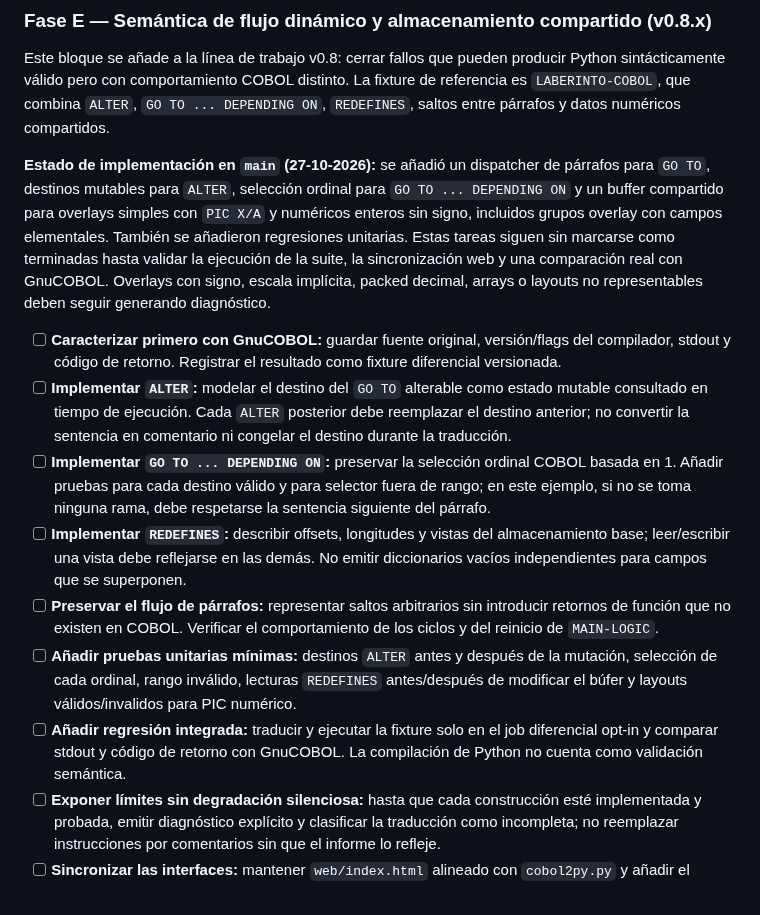
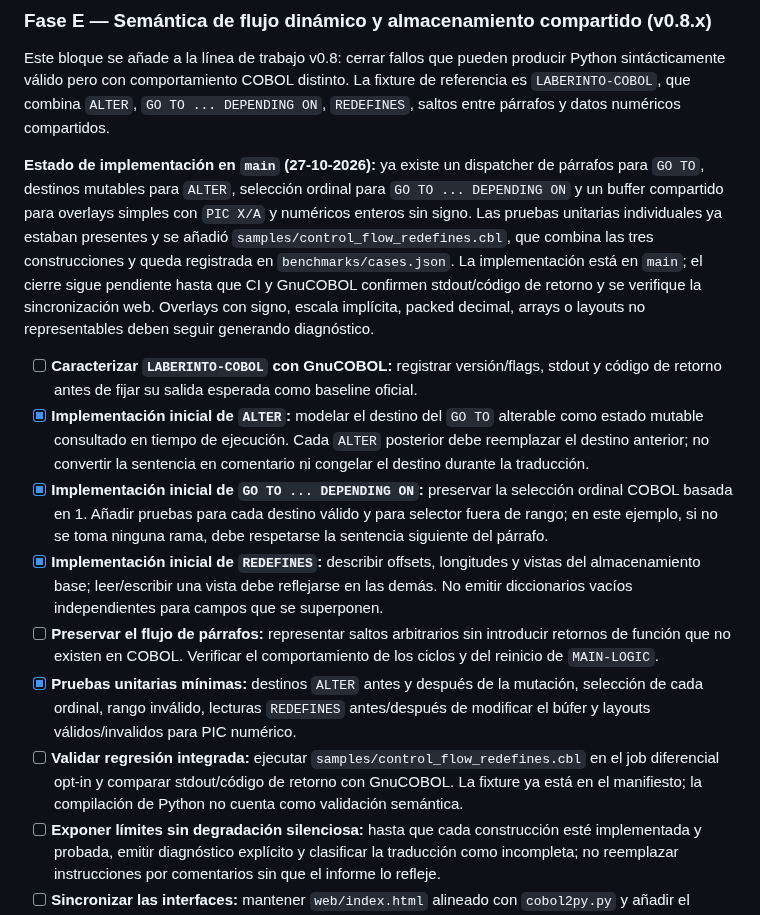
Before and after one commit to orbitalronin94/cobol2py, a Markdown page: docs/roadmap-two-weeks.md, the part around the change. Drawn GitHub-style.

Commit message:
docs: track combined control-flow regression directly on main

```diff
--- a/docs/roadmap-two-weeks.md
+++ b/docs/roadmap-two-weeks.md
@@ -48,15 +48,15 @@ El calendario de diez días describe la primera iteración y ya se han entregado
 
 Este bloque se añade a la línea de trabajo v0.8: cerrar fallos que pueden producir Python sintácticamente válido pero con comportamiento COBOL distinto. La fixture de referencia es `LABERINTO-COBOL`, que combina `ALTER`, `GO TO ... DEPENDING ON`, `REDEFINES`, saltos entre párrafos y datos numéricos compartidos.
 
-**Estado de implementación en `main` (27-10-2026):** se añadió un dispatcher de párrafos para `GO TO`, destinos mutables para `ALTER`, selección ordinal para `GO TO ... DEPENDING ON` y un buffer compartido para overlays simples con `PIC X/A` y numéricos enteros sin signo, incluidos grupos overlay con campos elementales. También se añadieron regresiones unitarias. Estas tareas siguen sin marcarse como terminadas hasta validar la ejecución de la suite, la sincronización web y una comparación real con GnuCOBOL. Overlays con signo, escala implícita, packed decimal, arrays o layouts no representables deben seguir generando diagnóstico.
+**Estado de implementación en `main` (27-10-2026):** ya existe un dispatcher de párrafos para `GO TO`, destinos mutables para `ALTER`, selección ordinal para `GO TO ... DEPENDING ON` y un buffer compartido para overlays simples con `PIC X/A` y numéricos enteros sin signo. Las pruebas unitarias individuales ya estaban presentes y se añadió `samples/control_flow_redefines.cbl`, que combina las tres construcciones y queda registrada en `benchmarks/cases.json`. La implementación está en `main`; el cierre sigue pendiente hasta que CI y GnuCOBOL confirmen stdout/código de retorno y se verifique la sincronización web. Overlays con signo, escala implícita, packed decimal, arrays o layouts no representables deben seguir generando diagnóstico.
 
-- [ ] **Caracterizar primero con GnuCOBOL:** guardar fuente original, versión/flags del compilador, stdout y código de retorno. Registrar el resultado como fixture diferencial versionada.
-- [ ] **Implementar `ALTER`:** modelar el destino del `GO TO` alterable como estado mutable consultado en tiempo de ejecución. Cada `ALTER` posterior debe reemplazar el destino anterior; no convertir la sentencia en comentario ni congelar el destino durante la traducción.
-- [ ] **Implementar `GO TO ... DEPENDING ON`:** preservar la selección ordinal COBOL basada en 1. Añadir pruebas para cada destino válido y para selector fuera de rango; en este ejemplo, si no se toma ninguna rama, debe respetarse la sentencia siguiente del párrafo.
-- [ ] **Implementar `REDEFINES`:** describir offsets, longitudes y vistas del almacenamiento base; leer/escribir una vista debe reflejarse en las demás. No emitir diccionarios vacíos independientes para campos que se superponen.
+- [ ] **Caracterizar `LABERINTO-COBOL` con GnuCOBOL:** registrar versión/flags, stdout y código de retorno antes de fijar su salida esperada como baseline oficial.
+- [x] **Implementación inicial de `ALTER`:** modelar el destino del `GO TO` alterable como estado mutable consultado en tiempo de ejecución. Cada `ALTER` posterior debe reemplazar el destino anterior; no convertir la sentencia en comentario ni congelar el destino durante la traducción.
+- [x] **Implementación inicial de `GO TO ... DEPENDING ON`:** preservar la selección ordinal COBOL basada en 1. Añadir pruebas para cada destino válido y para selector fuera de rango; en este ejemplo, si no se toma ninguna rama, debe respetarse la sentencia siguiente del párrafo.
+- [x] **Implementación inicial de `REDEFINES`:** describir offsets, longitudes y vistas del almacenamiento base; leer/escribir una vista debe reflejarse en las demás. No emitir diccionarios vacíos independientes para campos que se superponen.
 - [ ] **Preservar el flujo de párrafos:** representar saltos arbitrarios sin introducir retornos de función que no existen en COBOL. Verificar el comportamiento de los ciclos y del reinicio de `MAIN-LOGIC`.
-- [ ] **Añadir pruebas unitarias mínimas:** destinos `ALTER` antes y después de la mutación, selección de cada ordinal, rango inválido, lecturas `REDEFINES` antes/después de modificar el búfer y layouts válidos/invalidos para PIC numérico.
-- [ ] **Añadir regresión integrada:** traducir y ejecutar la fixture solo en el job diferencial opt-in y comparar stdout y código de retorno con GnuCOBOL. La compilación de Python no cuenta como validación semántica.
+- [x] **Pruebas unitarias mínimas:** destinos `ALTER` antes y después de la mutación, selección de cada ordinal, rango inválido, lecturas `REDEFINES` antes/después de modificar el búfer y layouts válidos/invalidos para PIC numérico.
+- [ ] **Validar regresión integrada:** ejecutar `samples/control_flow_redefines.cbl` en el job diferencial opt-in y comparar stdout/código de retorno con GnuCOBOL. La fixture ya está en el manifiesto; la compilación de Python no cuenta como validación semántica.
 - [ ] **Exponer límites sin degradación silenciosa:** hasta que cada construcción esté implementada y probada, emitir diagnóstico explícito y clasificar la traducción como incompleta; no reemplazar instrucciones por comentarios sin que el informe lo refleje.
 - [ ] **Sincronizar las interfaces:** mantener `web/index.html` alineado con `cobol2py.py` y añadir el contrato del diagnóstico en las pruebas de la demo.
 
```
